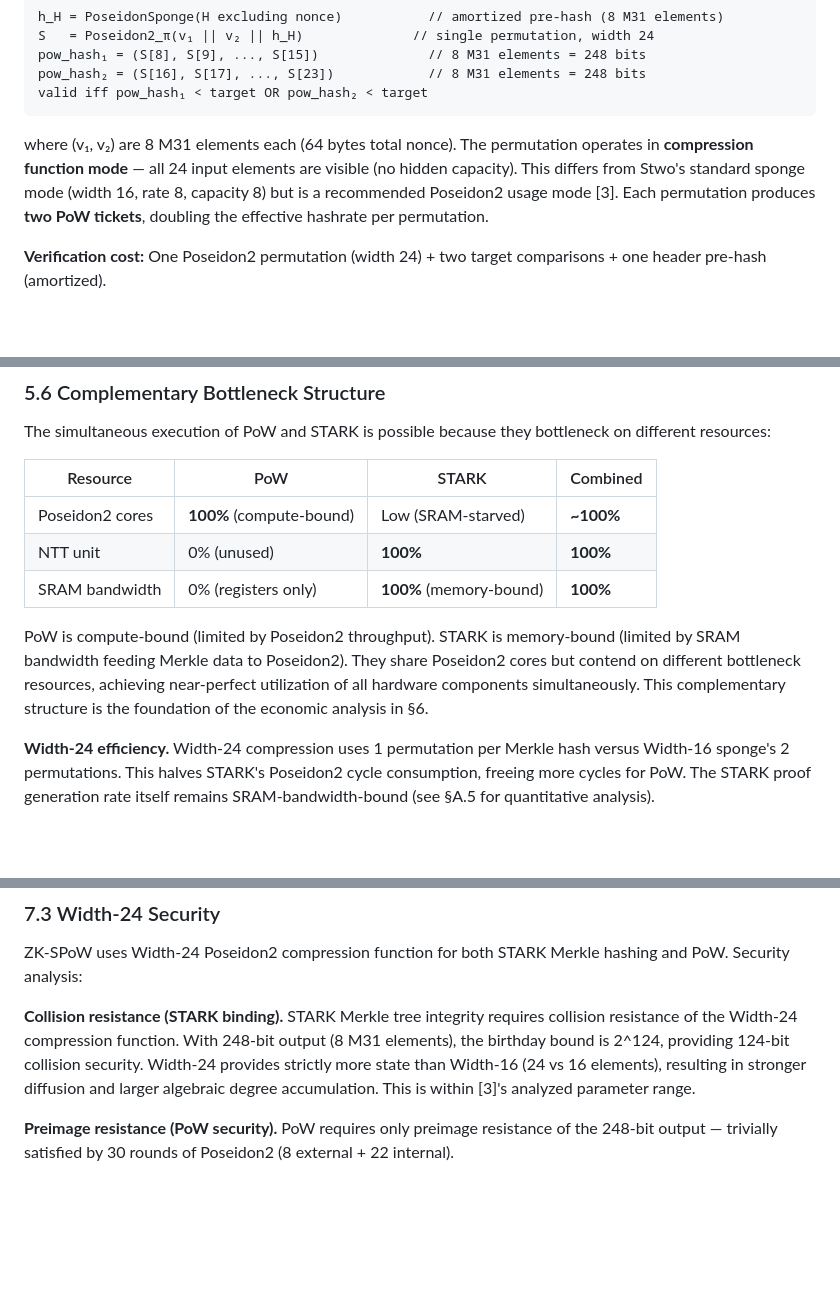
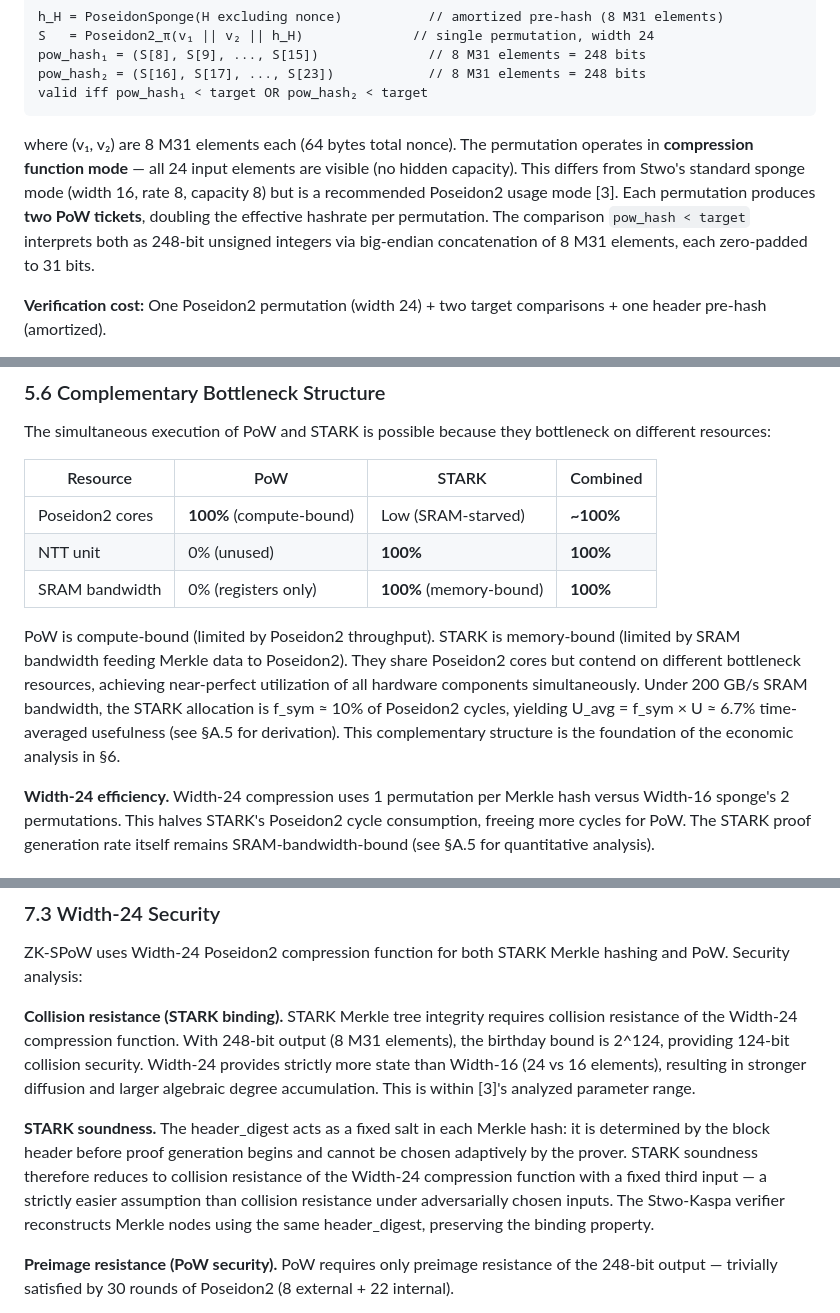
Before and after one commit to RossKU/ZK-SPoW, a Markdown page: zk-spow.md, 3 parts joined by grey strips. Rendered like a GitHub page; blank space fills up the shorter version.

Commit message:
Add STARK soundness argument, f_sym in main text, target comparison spec
- §7.3: Add "STARK soundness" paragraph — header_digest is a fixed salt,
  prover cannot choose adaptively, reduces to collision resistance with
  fixed third input (strictly easier assumption)
- §5.6: Add concrete f_sym ≈ 10%, U_avg ≈ 6.7% with §A.5 reference,
  completing the §2.2 → §5.6 → §A.5 reference chain
- §4.1: Specify target comparison semantics — 248-bit big-endian
  concatenation of 8 M31 elements, each zero-padded to 31 bits

Co-Authored-By: Claude Opus 4.6 <noreply@anthropic.com>

````diff
--- a/zk-spow.md
+++ b/zk-spow.md
@@ -124,7 +124,7 @@ pow_hash₂ = (S[16], S[17], ..., S[23])            // 8 M31 elements = 248 bits
 valid iff pow_hash₁ < target OR pow_hash₂ < target
 ```
 
-where (v₁, v₂) are 8 M31 elements each (64 bytes total nonce). The permutation operates in **compression function mode** — all 24 input elements are visible (no hidden capacity). This differs from Stwo's standard sponge mode (width 16, rate 8, capacity 8) but is a recommended Poseidon2 usage mode [3]. Each permutation produces **two PoW tickets**, doubling the effective hashrate per permutation.
+where (v₁, v₂) are 8 M31 elements each (64 bytes total nonce). The permutation operates in **compression function mode** — all 24 input elements are visible (no hidden capacity). This differs from Stwo's standard sponge mode (width 16, rate 8, capacity 8) but is a recommended Poseidon2 usage mode [3]. Each permutation produces **two PoW tickets**, doubling the effective hashrate per permutation. The comparison `pow_hash < target` interprets both as 248-bit unsigned integers via big-endian concatenation of 8 M31 elements, each zero-padded to 31 bits.
 
 **Verification cost:** One Poseidon2 permutation (width 24) + two target comparisons + one header pre-hash (amortized).
 
@@ -387,7 +387,7 @@ The simultaneous execution of PoW and STARK is possible because they bottleneck
 | NTT unit | 0% (unused) | **100%** | **100%** |
 | SRAM bandwidth | 0% (registers only) | **100%** (memory-bound) | **100%** |
 
-PoW is compute-bound (limited by Poseidon2 throughput). STARK is memory-bound (limited by SRAM bandwidth feeding Merkle data to Poseidon2). They share Poseidon2 cores but contend on different bottleneck resources, achieving near-perfect utilization of all hardware components simultaneously. This complementary structure is the foundation of the economic analysis in §6.
+PoW is compute-bound (limited by Poseidon2 throughput). STARK is memory-bound (limited by SRAM bandwidth feeding Merkle data to Poseidon2). They share Poseidon2 cores but contend on different bottleneck resources, achieving near-perfect utilization of all hardware components simultaneously. Under 200 GB/s SRAM bandwidth, the STARK allocation is f\_sym ≈ 10% of Poseidon2 cycles, yielding U\_avg = f\_sym × U ≈ 6.7% time-averaged usefulness (see §A.5 for derivation). This complementary structure is the foundation of the economic analysis in §6.
 
 **Width-24 efficiency.** Width-24 compression uses 1 permutation per Merkle hash versus Width-16 sponge's 2 permutations. This halves STARK's Poseidon2 cycle consumption, freeing more cycles for PoW. The STARK proof generation rate itself remains SRAM-bandwidth-bound (see §A.5 for quantitative analysis).
 
@@ -445,6 +445,8 @@ Poseidon2 [3] provides 128-bit security in sponge mode with capacity c = 8 M31 e
 ZK-SPoW uses Width-24 Poseidon2 compression function for both STARK Merkle hashing and PoW. Security analysis:
 
 **Collision resistance (STARK binding).** STARK Merkle tree integrity requires collision resistance of the Width-24 compression function. With 248-bit output (8 M31 elements), the birthday bound is 2^124, providing 124-bit collision security. Width-24 provides strictly more state than Width-16 (24 vs 16 elements), resulting in stronger diffusion and larger algebraic degree accumulation. This is within [3]'s analyzed parameter range.
+
+**STARK soundness.** The header\_digest acts as a fixed salt in each Merkle hash: it is determined by the block header before proof generation begins and cannot be chosen adaptively by the prover. STARK soundness therefore reduces to collision resistance of the Width-24 compression function with a fixed third input — a strictly easier assumption than collision resistance under adversarially chosen inputs. The Stwo-Kaspa verifier reconstructs Merkle nodes using the same header\_digest, preserving the binding property.
 
 **Preimage resistance (PoW security).** PoW requires only preimage resistance of the 248-bit output — trivially satisfied by 30 rounds of Poseidon2 (8 external + 22 internal).
 
````
